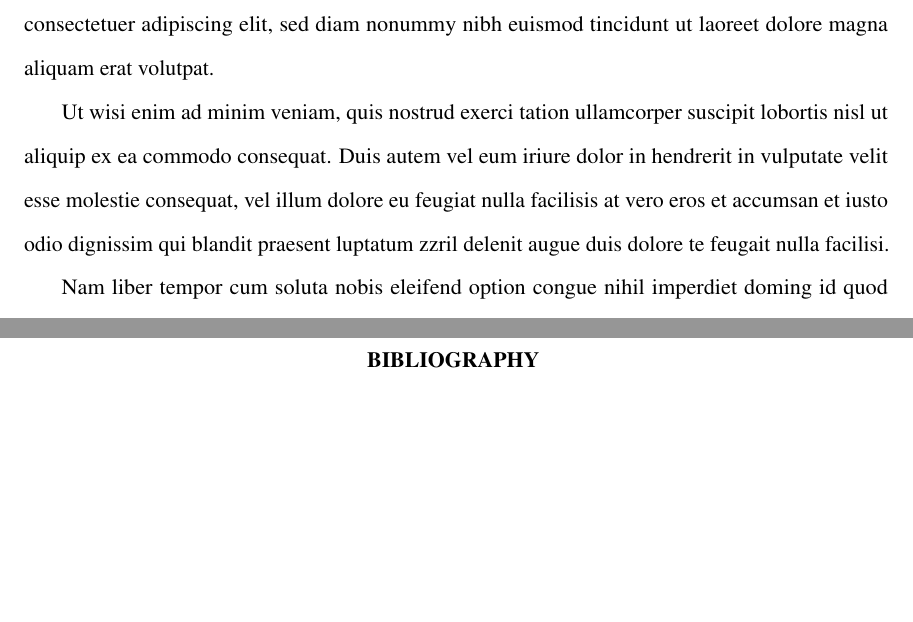
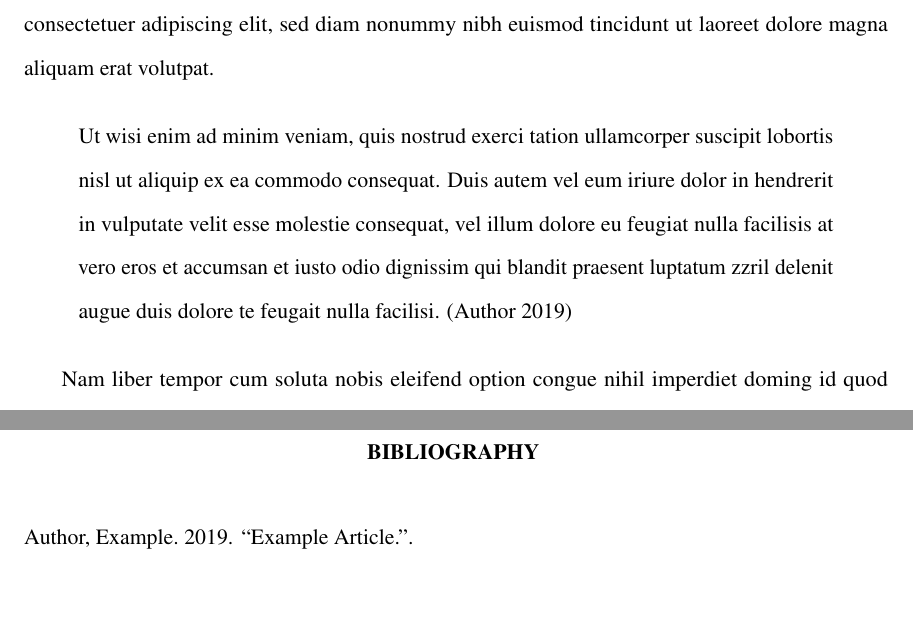
Before and after one commit to jayrobwilliams/UNC-Dissertation-Template, a LaTeX thesis (diss.tex, which reads ch2.tex, common/references.tex, diss.bib): two parts of pages 12 and 15 of 15, joined at a grey line, cut so that both start at the same text. Compiled offline with pdfLaTeX.

Commit message:
add example bib file and citation

```diff
--- a/ch2.tex
+++ b/ch2.tex
@@ -3,6 +3,8 @@ Lorem ipsum dolor sit amet, consetetur sadipscing elitr, sed diam nonumy eirmod
 
 Duis autem vel eum iriure dolor in hendrerit in vulputate velit esse molestie consequat, vel illum dolore eu feugiat nulla facilisis at vero eros et accumsan et iusto odio dignissim qui blandit praesent luptatum zzril delenit augue duis dolore te feugait nulla facilisi. Lorem ipsum dolor sit amet, consectetuer adipiscing elit, sed diam nonummy nibh euismod tincidunt ut laoreet dolore magna aliquam erat volutpat.
 
-Ut wisi enim ad minim veniam, quis nostrud exerci tation ullamcorper suscipit lobortis nisl ut aliquip ex ea commodo consequat. Duis autem vel eum iriure dolor in hendrerit in vulputate velit esse molestie consequat, vel illum dolore eu feugiat nulla facilisis at vero eros et accumsan et iusto odio dignissim qui blandit praesent luptatum zzril delenit augue duis dolore te feugait nulla facilisi.
+\begin{quote}
+	Ut wisi enim ad minim veniam, quis nostrud exerci tation ullamcorper suscipit lobortis nisl ut aliquip ex ea commodo consequat. Duis autem vel eum iriure dolor in hendrerit in vulputate velit esse molestie consequat, vel illum dolore eu feugiat nulla facilisis at vero eros et accumsan et iusto odio dignissim qui blandit praesent luptatum zzril delenit augue duis dolore te feugait nulla facilisi. \cite{Example19}
+\end{quote}
 
 Nam liber tempor cum soluta nobis eleifend option congue nihil imperdiet doming id quod mazim placerat facer
--- a/common/references.tex
+++ b/common/references.tex
@@ -9,7 +9,7 @@
 \vspace{17pt}
 \end{center}
 
-\bibliographystyle{apalike}
+\bibliographystyle{apsr}
 \bibliography{diss}
 \end{singlespace}
 }
--- /dev/null
+++ b/diss.bib
@@ -0,0 +1,4 @@
+@misc{Example19,
+	author = "Example Author",
+	title = "Example Article",
+	year = "2019"}
```
Also changed, not shown: diss.pdf.
